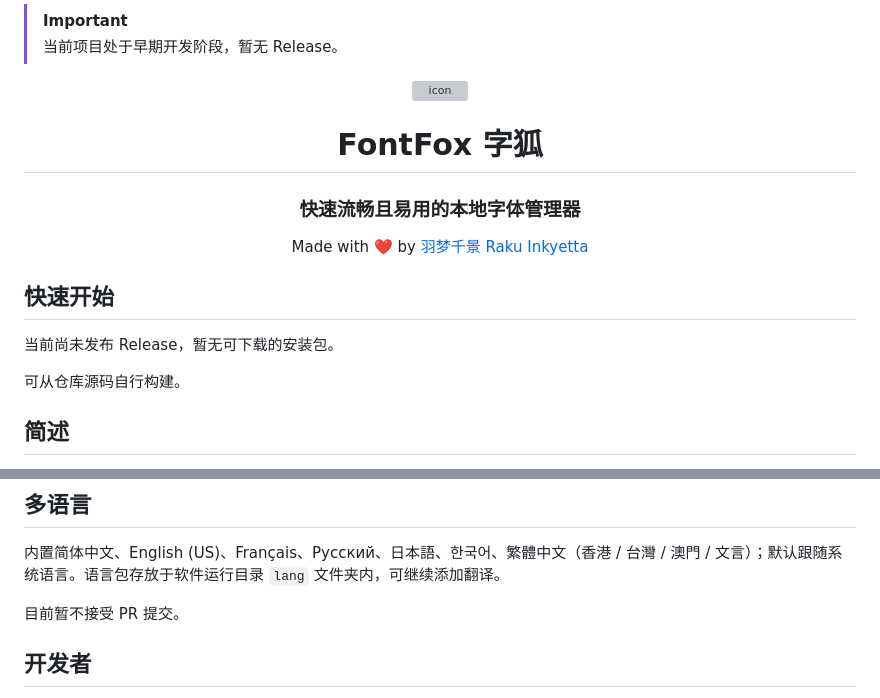
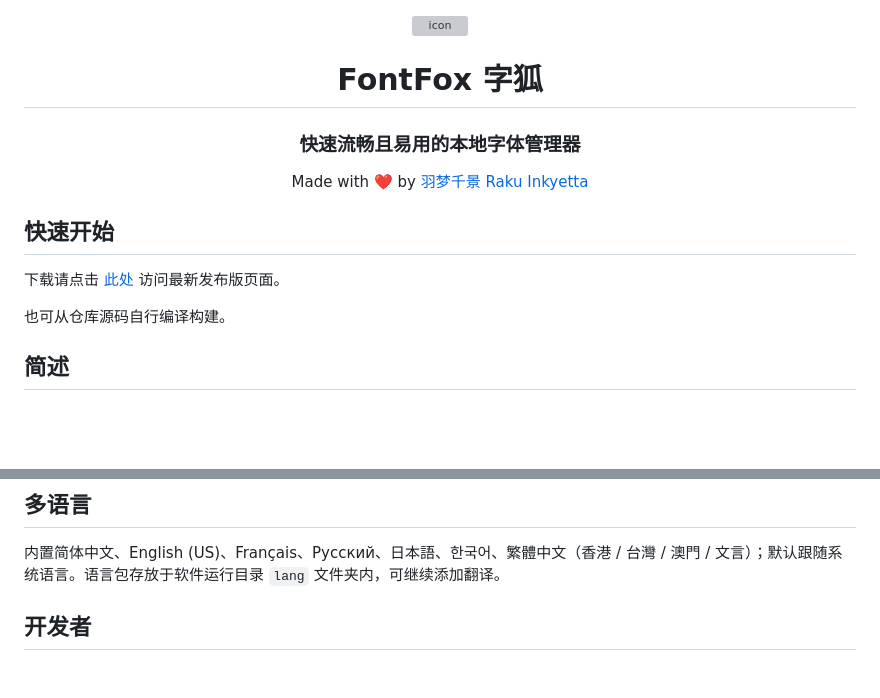
Before and after one commit to AomiRaku/Fonta, a Markdown page: README.md, 2 parts joined by grey strips. Drawn GitHub-style; blank space fills up the shorter version; grey boxes are pictures that could not be loaded.

Commit message:
修改表述。

```diff
--- a/README.md
+++ b/README.md
@@ -1,6 +1,3 @@
-> [!IMPORTANT]
-> 当前项目处于早期开发阶段，暂无 Release。
-
 <div align="center">
 
 <img src="docs/img/FontFox_Logo.webp"  width="144" height="144" style="display: block; margin: 0 auto;" alt="icon" />
@@ -14,9 +11,9 @@ Made with ❤️ by [羽梦千景 Raku Inkyetta](https://github.com/AomiRaku)
 
 ## 快速开始
 
-当前尚未发布 Release，暂无可下载的安装包。
+下载请点击 [此处](https://github.com/AomiRaku/font-fox/releases/latest) 访问最新发布版页面。
 
-可从仓库源码自行构建。
+也可从仓库源码自行编译构建。
 
 
 
@@ -76,8 +73,6 @@ tools/              语言包复制、第三方许可证生成、设计稿解析
 
 内置简体中文、English (US)、Français、Русский、日本語、한국어、繁體中文（香港 / 台灣 / 澳門 / 文言）；默认跟随系统语言。语言包存放于软件运行目录 `lang` 文件夹内，可继续添加翻译。
 
-目前暂不接受 PR 提交。
-
 
 
 
```
